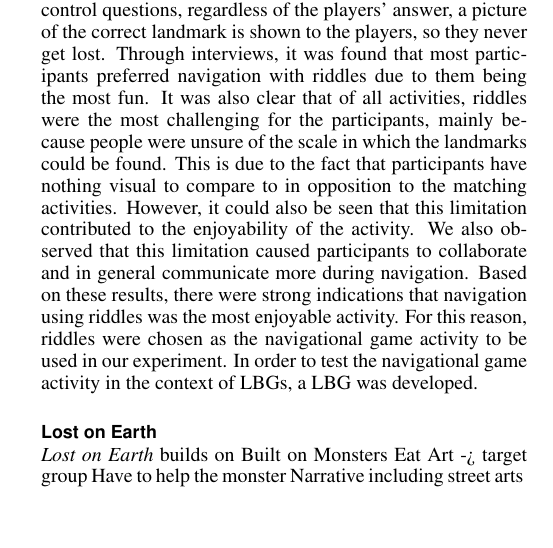
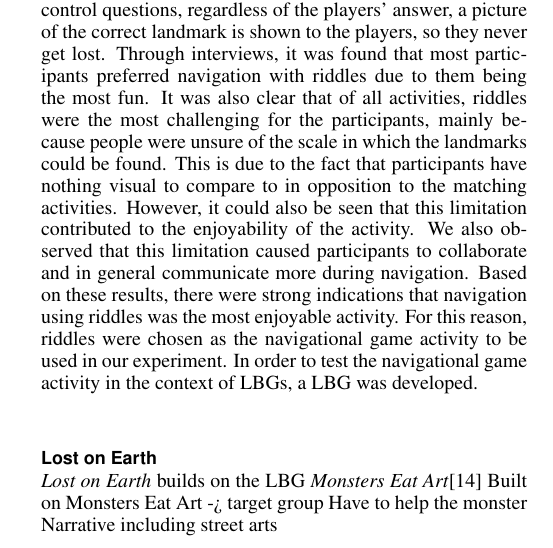
Before and after one commit to Benjacels/MTA15835_Paper, a LaTeX document (master.tex, which reads design.tex): part of one column of page 5 of 9, cut so that both start at the same text, the shorter picture padded with empty space. Compiled offline with pdfLaTeX.

Commit message:
Small changes to design

```diff
--- a/design.tex
+++ b/design.tex
@@ -20,7 +20,7 @@ The last game activity designed was based on riddles, where similar to the game
 In the context of landmarks, the riddles describe saliency based on the visual, cognitive or structural attributes of the landmark, either in isolation or in combination. In order for players to confirm that they have found the landmark, they are also given a control question about the landmark with three possible answers. This was a solution to the problem of specifying the players' exact position through GPS, since at the time of designing the activity, it had been observed that accurate positions could not be given through GPS. Furthermore, this control question allows for the possibility of including knowledge about the landmarks in the game activity, thereby supporting pedagogic elements in the game. By being able to confirm if the player has found the landmark, it is possible to create a feedback system in the game. Upon answering the control questions, regardless of the players' answer, a picture of the correct landmark is shown to the players, so they never get lost. Through interviews, it was found that most participants preferred navigation with riddles due to them being the most fun. It was also clear that of all activities, riddles were the most challenging for the participants, mainly because people were unsure of the scale in which the landmarks could be found. This is due to the fact that participants have nothing visual to compare to in opposition to the matching activities. However, it could also be seen that this limitation contributed to the enjoyability of the activity. We also observed that this limitation caused participants to collaborate and in general communicate more during navigation. Based on these results, there were strong indications that navigation using riddles was the most enjoyable activity. For this reason, riddles were chosen as the navigational game activity to be used in our experiment. In order to test the navigational game activity in the context of LBGs, a LBG was developed.
 
 \subsection{Lost on Earth}
-\textit{Lost on Earth} builds on
+\textit{Lost on Earth} builds on the LBG \textit{Monsters Eat Art}\cite{Lynge}
 Built on Monsters Eat Art -> target group
 Have to help the monster
 Narrative including street arts
```
